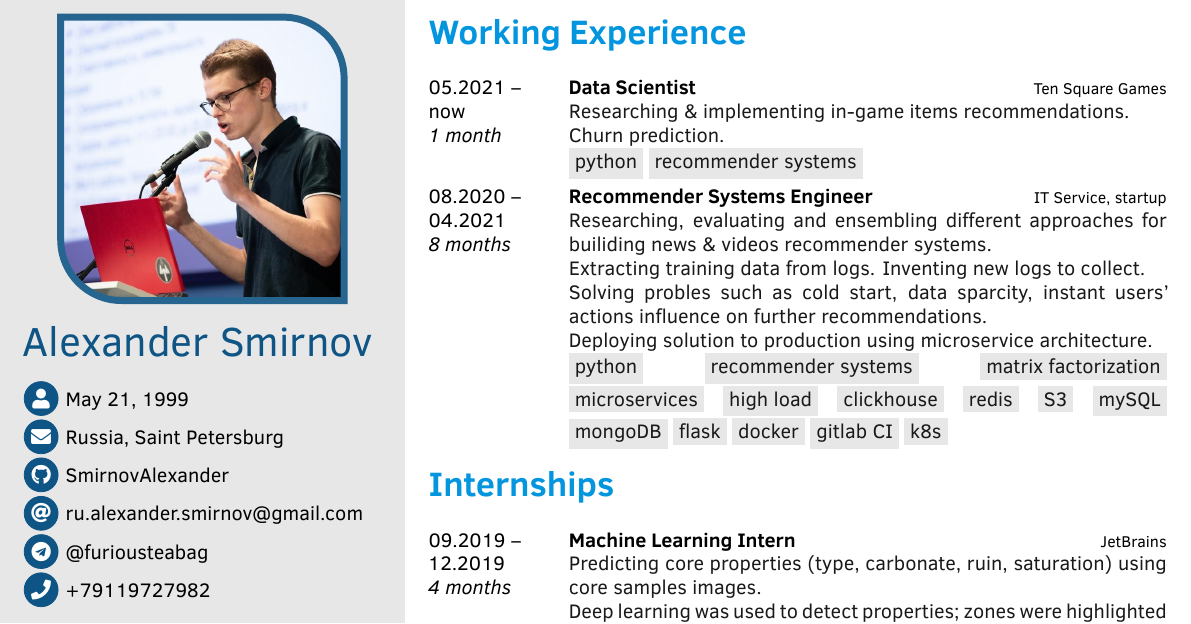
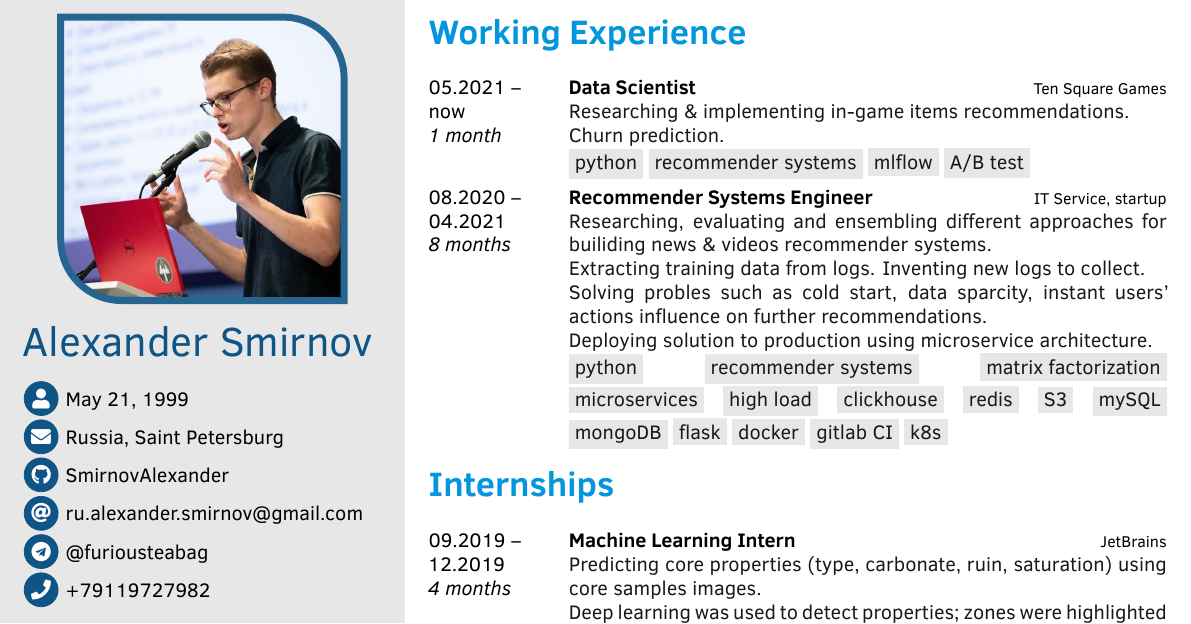
Before and after one commit to furiousteabag/CV, a LaTeX CV (CV.tex): part of page 1 of 3, cut so that both start at the same text. Compiled offline with XeLaTeX; a missing font is replaced by an installed copy or a similar font.

Commit message:
added badges to cv

```diff
--- a/CV.tex
+++ b/CV.tex
@@ -273,6 +273,8 @@
          Churn prediction. \\
          \colorbox{cvsidecolor}{python}
          \colorbox{cvsidecolor}{recommender systems}
+         \colorbox{cvsidecolor}{mlflow}
+         \colorbox{cvsidecolor}{A/B test}
     }
 
 
```
Also changed, not shown: CV.pdf.
